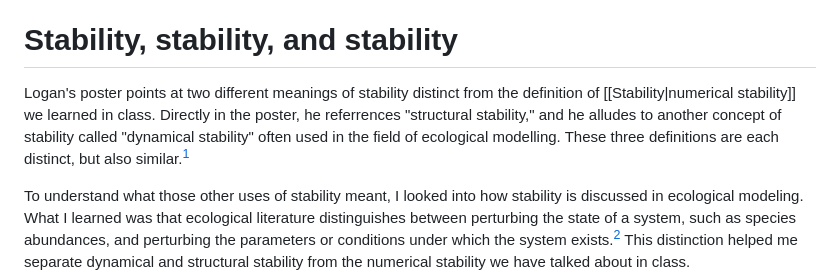
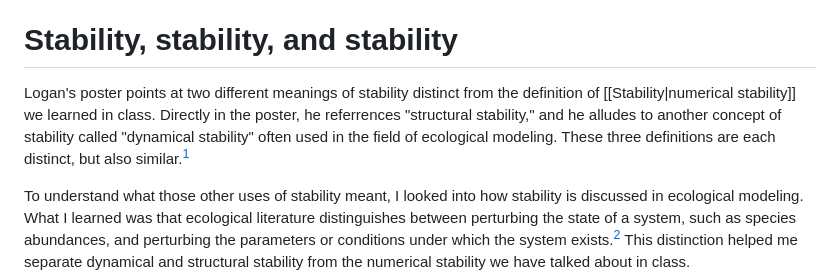
Before and after one commit to harrly14/NumComp-Portfolio, a Markdown page: vault/Rootfinding in ecological modeling.md, the part around the change. GitHub-like rendering.

Commit message:
Fix typo

```diff
--- a/vault/Rootfinding in ecological modelling.md
+++ b/vault/Rootfinding in ecological modeling.md
@@ -4,7 +4,7 @@ The below writeup refer's to the research of my friend and colleague, Logan Jone
 (image is blurry/unreadable due to file size constraints. sorry!)
 
 # Stability, stability, and stability
-Logan's poster points at two different meanings of stability distinct from the definition of [[Stability|numerical stability]] we learned in class. Directly in the poster, he referrences "structural stability," and he alludes to another concept of stability called "dynamical stability" often used in the field of ecological modelling. These three definitions are each distinct, but also similar.[^1]
+Logan's poster points at two different meanings of stability distinct from the definition of [[Stability|numerical stability]] we learned in class. Directly in the poster, he referrences "structural stability," and he alludes to another concept of stability called "dynamical stability" often used in the field of ecological modeling. These three definitions are each distinct, but also similar.[^1]
 
 To understand what those other uses of stability meant, I looked into how stability is discussed in ecological modeling. What I learned was that ecological literature distinguishes between perturbing the state of a system, such as species abundances, and perturbing the parameters or conditions under which the system exists.[^2] This distinction helped me separate dynamical and structural stability from the numerical stability we have talked about in class.
 
```
